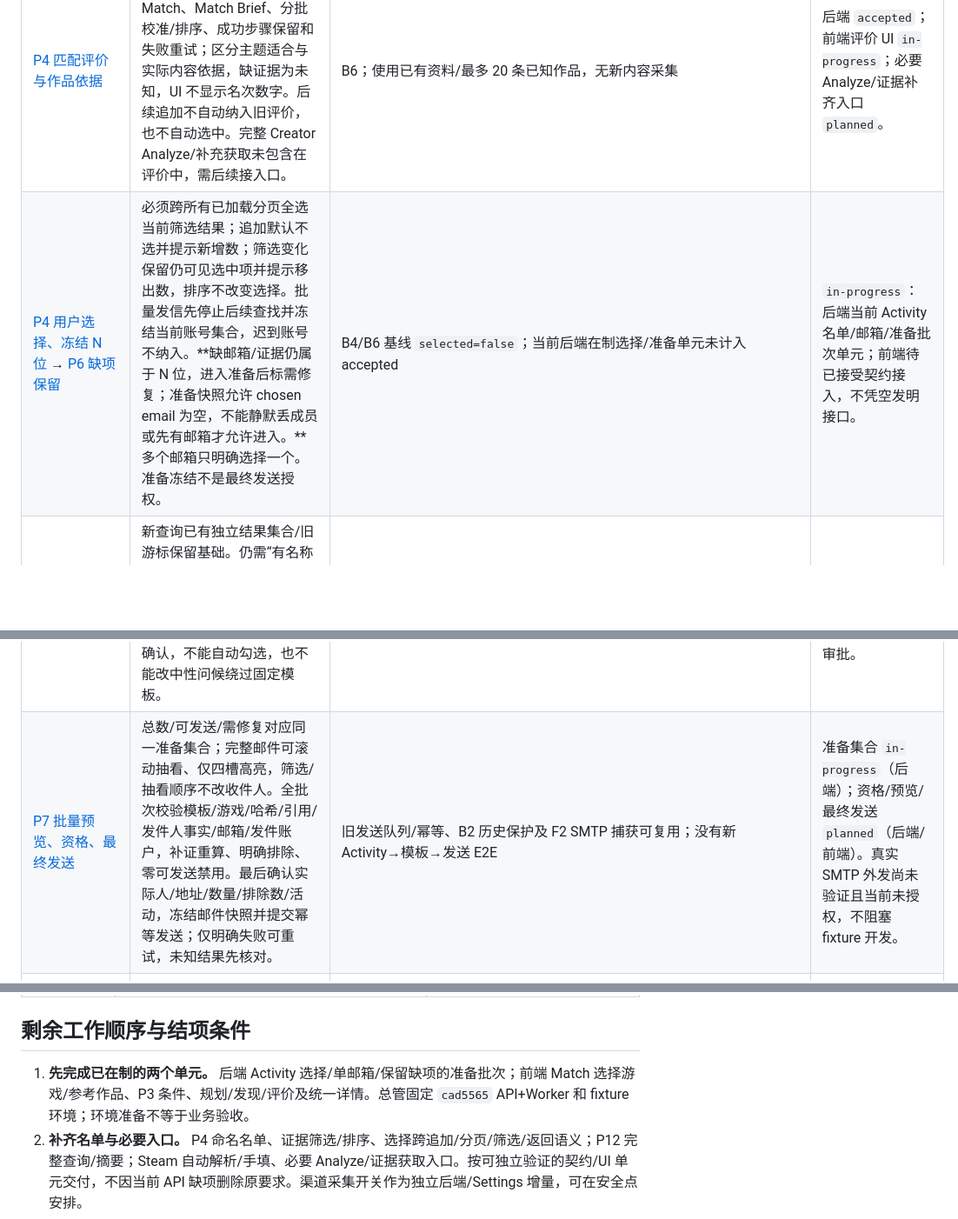
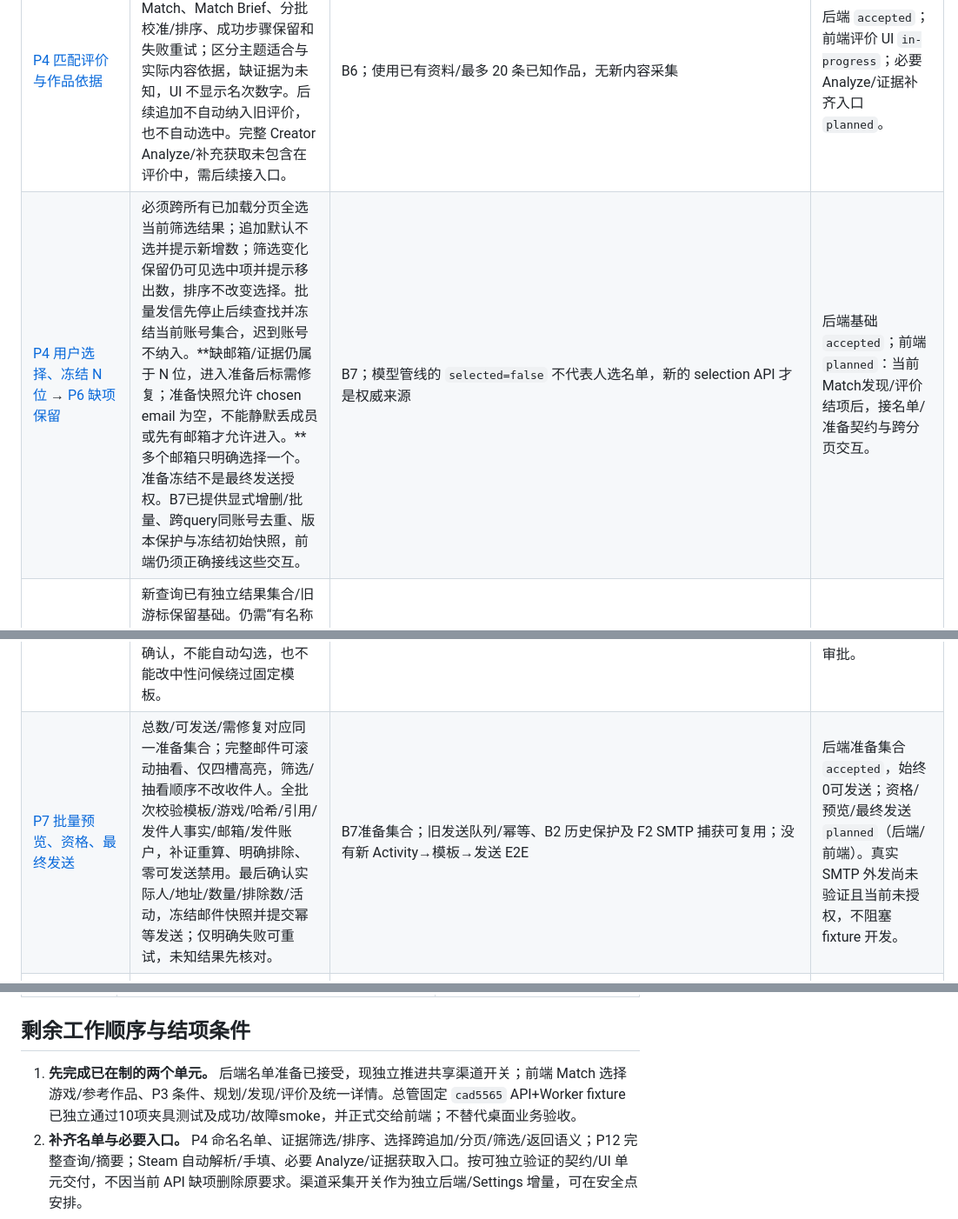
Before and after one commit to Cedar-Zhang-OUTPUT/FindMeGamer, a Markdown page: docs/prd-acceptance-matrix-2026-09-08.md, 3 parts joined by grey strips. Shown at 87% size. GitHub-like rendering; blank space fills up the shorter version.

```diff
--- a/docs/prd-acceptance-matrix-2026-09-08.md
+++ b/docs/prd-acceptance-matrix-2026-09-08.md
@@ -38,13 +43,13 @@
 | [P3 条件与规划](https://k1mai98sti.feishu.cn/docx/MOoWdOYNvoogWnxF7jYcGgGinrh#doxcn5TxNcn4x9F1Sa1F3ku1czc) | 后端已接受 Game/参考作品→English 规划→查询，以及语言/地区独立、待确认地区文本不作已核验条件、联系方式和粉丝区间并集/未知值规则。前端仍需完整选项与交互：15 种语言及文本补充、30 个市场/代码检索/北美快捷、7 档粉丝精确范围、自定义至少一端、具体模式未知开关保持/回不限重置、应用/取消/Escape。约 100 是目标，600 是单查询上限，不保证凑齐。 | B3–B5；前端当前使用严格契约 fixtures，尚未交付 | 后端基础 `accepted`；前端 `in-progress`：当前 Match 条件与规划 UI。Twitch/Instagram 和采集开关按下方已确认变更执行。 |
 | [P4 持续发现](https://k1mai98sti.feishu.cn/docx/MOoWdOYNvoogWnxF7jYcGgGinrh#doxcndO2hkSU9CKy9XflflsZIeb) | 后端持久化 Activity/query/batch/page、按平台身份去重追加、每批目标/总上限、停止后保留在途结果、继续游标、不足/耗尽/失败可继续使用旧结果已接受。Match UI 尚需实际 API+Worker 串通及返回恢复。 | B3–B5、L1；真实 YouTube 只证明小页发现，不证明 100/600 或 UI 全流程 | 后端 `accepted`；前端/总管 `in-progress`：固定 `cad5565` 专用 API+Worker fixture 环境和 Match E2E。 |
 | [P4 匹配评价与作品依据](https://k1mai98sti.feishu.cn/docx/MOoWdOYNvoogWnxF7jYcGgGinrh#doxcnMNjfwkPP5JxG3Mbmm0zAih) | 后端已接受冻结当前候选、Brief 分批筛选、逐人 Deep Match、Match Brief、分批校准/排序、成功步骤保留和失败重试；区分主题适合与实际内容依据，缺证据为未知，UI 不显示名次数字。后续追加不自动纳入旧评价，也不自动选中。完整 Creator Analyze/补充获取未包含在评价中，需后续接入口。 | B6；使用已有资料/最多 20 条已知作品，无新内容采集 | 后端 `accepted`；前端评价 UI `in-progress`；必要 Analyze/证据补齐入口 `planned`。 |
-| [P4 用户选择、冻结 N 位](https://k1mai98sti.feishu.cn/docx/MOoWdOYNvoogWnxF7jYcGgGinrh#doxcnK489mc06ci75VcIPfIikHg) → [P6 缺项保留](https://k1mai98sti.feishu.cn/docx/MOoWdOYNvoogWnxF7jYcGgGinrh#doxcncrNXorGNjuNQpIxsrYNmNg) | 必须跨所有已加载分页全选当前筛选结果；追加默认不选并提示新增数；筛选变化保留仍可见选中项并提示移出数，排序不改变选择。批量发信先停止后续查找并冻结当前账号集合，迟到账号不纳入。**缺邮箱/证据仍属于 N 位，进入准备后标需修复；准备快照允许 chosen email 为空，不能静默丢成员或先有邮箱才允许进入。**多个邮箱只明确选择一个。准备冻结不是最终发送授权。 | B4/B6 基线 `selected=false`；当前后端在制选择/准备单元未计入 accepted | `in-progress`：后端当前 Activity 名单/邮箱/准备批次单元；前端待已接受契约接入，不凭空发明接口。 |
+| [P4 用户选择、冻结 N 位](https://k1mai98sti.feishu.cn/docx/MOoWdOYNvoogWnxF7jYcGgGinrh#doxcnK489mc06ci75VcIPfIikHg) → [P6 缺项保留](https://k1mai98sti.feishu.cn/docx/MOoWdOYNvoogWnxF7jYcGgGinrh#doxcncrNXorGNjuNQpIxsrYNmNg) | 必须跨所有已加载分页全选当前筛选结果；追加默认不选并提示新增数；筛选变化保留仍可见选中项并提示移出数，排序不改变选择。批量发信先停止后续查找并冻结当前账号集合，迟到账号不纳入。**缺邮箱/证据仍属于 N 位，进入准备后标需修复；准备快照允许 chosen email 为空，不能静默丢成员或先有邮箱才允许进入。**多个邮箱只明确选择一个。准备冻结不是最终发送授权。B7已提供显式增删/批量、跨query同账号去重、版本保护与冻结初始快照，前端仍须正确接线这些交互。 | B7；模型管线的 `selected=false` 不代表人选名单，新的 selection API 才是权威来源 | 后端基础 `accepted`；前端 `planned`：当前Match发现/评价结项后，接名单/准备契约与跨分页交互。 |
 | [P4 名单保存、查询隔离、排序与证据过滤](https://k1mai98sti.feishu.cn/docx/MOoWdOYNvoogWnxF7jYcGgGinrh#doxcnkbXL4bsv7Uj1blrISCRyAd) | 新查询已有独立结果集合/旧游标保留基础。仍需“有名称的候选集合”保存/恢复；五类作品证据筛选（全部/当前游戏/参考作品/其他相关/暂无）；相关性、粉丝、最近发布、最近加入四种排序，缺失在后。基线发现按加入顺序、评价按内部得分排序，不能据此宣称全部原文选项已支持。 | B4、B6；[Activity API](../backend/app/api/routes/activity.py)、[评价结果 API](../backend/app/api/routes/discovery_evaluation.py) | `planned`：后端名单查询能力 + 前端完整控制；与当前选择单元协调后有限补齐。 |
 | [P5.1 统一 Creator 资料与作品](https://k1mai98sti.feishu.cn/docx/MOoWdOYNvoogWnxF7jYcGgGinrh#doxcnBWPfJCXocEvg8n9gc7dPAg) | 多平台单账号建档、资料/人工来源编辑、多个邮箱及用途/来源、已知作品/片段/时间/指标/关联游戏、明确旧/新身份确认及历史只读已接受。未知不写零，标题命中不自动为实玩，已取得作品不宣称全部平台历史。 | B2、F3 | `accepted`：Library 来源的基础详情/编辑；不重开此增量。 |
 | [P5.1 多入口与邀请合作](https://k1mai98sti.feishu.cn/docx/MOoWdOYNvoogWnxF7jYcGgGinrh#doxcn88ke99s0CueqLISP9w8RKc) | Match/Outreach 应复用同一 Creator 和作品详情，返回保留加载、筛选、选择；Library 打开详情不凭空新建活动。名单加入/移出、单人进入 P6、按真实活动列邀请和合作/跟进编辑尚未完整交付。合作八状态、跟进四状态归属具体活动；一次拒绝不改永久可合作性。 | B2/F3 提供可复用详情；新 Activity 邀请关系无已接受 E2E | 复用 Match 详情 `in-progress`（前端）；邀请/合作/跟进 `planned`（后端/前端 P9 单元）。 |
 | [P6 / 第三章 固定模板与四槽位](https://k1mai98sti.feishu.cn/docx/MOoWdOYNvoogWnxF7jYcGgGinrh#doxcnzqxjPvo7aWnAKZJZr2xU5b) | 必须绑定 LIMINAL: Within 模板 revision 69：仅称呼、频道名、参考游戏/视频、具体观察四字段可生成/改写，第四槽包含句末句点；主题、Unicode 标点、段落、加粗、Demo URL、签名固定，确定性渲染并验固定片段。换游戏/固定正文需明确新模板版本。旧 [通用模板](../backend/app/outreach/templates.py) 只是复用基础，尚不是新四槽位生产实现。 | PRD 第三章给出的固定片段 SHA-256：`0aaf8eef8f697b8a79307820380960c1efa492d68583b47648b01a81ab1e9b93`；原型 21 项合约检查不证明本仓库新流程 | `planned`：后端模板版本/四槽位生成与渲染，再由前端 P6 接入；保留旧邮件/回调历史。 |
 | [P6 依据补齐、事实确认、单人重试](https://k1mai98sti.feishu.cn/docx/MOoWdOYNvoogWnxF7jYcGgGinrh#doxcnruGetxmtZ3W9ZInw3g2fAd) | Creator 已有公开称呼确认、来源作品和人工笔记基础；仍需槽位逐项引用、具体可观察片段/笔记、缺项列表、补充后重算、失败只重试该人。模型看到资料不代表发件人实际 following/enjoyed/liked；发件人事实须真实依据或明确确认，不能自动勾选，也不能改中性问候绕过固定模板。 | B2/B6 明确不代表 `sender_watched`；F3 只验证资料确认/编辑 | `planned`：后端证据/资格与四槽位单元；前端同页补齐。允许对明确适用的一组收件人集中确认，不新增逐封审批。 |
-| [P7 批量预览、资格、最终发送](https://k1mai98sti.feishu.cn/docx/MOoWdOYNvoogWnxF7jYcGgGinrh#doxcnUNlm8NKNMZWSb7WjdJFBMc) | 总数/可发送/需修复对应同一准备集合；完整邮件可滚动抽看、仅四槽高亮，筛选/抽看顺序不改收件人。全批次校验模板/游戏/哈希/引用/发件人事实/邮箱/发件账户，补证重算、明确排除、零可发送禁用。最后确认实际人/地址/数量/排除数/活动，冻结邮件快照并提交幂等发送；仅明确失败可重试，未知结果先核对。 | 旧发送队列/幂等、B2 历史保护及 F2 SMTP 捕获可复用；没有新 Activity→模板→发送 E2E | 准备集合 `in-progress`（后端）；资格/预览/最终发送 `planned`（后端/前端）。真实 SMTP 外发尚未验证且当前未授权，不阻塞 fixture 开发。 |
+| [P7 批量预览、资格、最终发送](https://k1mai98sti.feishu.cn/docx/MOoWdOYNvoogWnxF7jYcGgGinrh#doxcnUNlm8NKNMZWSb7WjdJFBMc) | 总数/可发送/需修复对应同一准备集合；完整邮件可滚动抽看、仅四槽高亮，筛选/抽看顺序不改收件人。全批次校验模板/游戏/哈希/引用/发件人事实/邮箱/发件账户，补证重算、明确排除、零可发送禁用。最后确认实际人/地址/数量/排除数/活动，冻结邮件快照并提交幂等发送；仅明确失败可重试，未知结果先核对。 | B7准备集合；旧发送队列/幂等、B2 历史保护及 F2 SMTP 捕获可复用；没有新 Activity→模板→发送 E2E | 后端准备集合 `accepted`，始终0可发送；资格/预览/最终发送 `planned`（后端/前端）。真实 SMTP 外发尚未验证且当前未授权，不阻塞 fixture 开发。 |
 | [P9 同一名单的回复与跟进](https://k1mai98sti.feishu.cn/docx/MOoWdOYNvoogWnxF7jYcGgGinrh#doxcnRxBosYOWLOhvxucG08oVIe) | P4/P6/P7/P9 使用可追溯的同一账号集合；增加当次发送/邀请/跟进列与筛选。人工记录接受/婉拒须来源和时间，打开/点击/扫描不等于接受；继续查找回原 Activity/累计名单，新选择开新批次，不改已发历史。新模板不加 Yes/No 或跟踪链接，旧链接继续有效。 | B4 Activity、旧 [Outreach](../backend/app/api/routes/outreach.py) / [responses](../backend/app/outreach/responses.py) 是复用基础；新版无已接受 E2E | `planned`：后端 Activity 邀请/人工回复/跟进 + 前端 P9/统一详情。先完整实现人工来源路径；自动收件箱同步未获确认，不列为已批准依赖。 |
 | [P12.1 Creator Library 基础](https://k1mai98sti.feishu.cn/docx/MOoWdOYNvoogWnxF7jYcGgGinrh#doxcnkgDcoK3VnFeAJHLD8cggpg) | 姓名/账号/已知作品搜索，四平台手工建档，当前单平台/语言筛选，分页、详情编辑、Creator/Game 独立搜索与返回上下文已接受。Twitch/Instagram 历史与手工资料仍可查看编辑。 | B2、F3 | `accepted`：当前 Library 基础；原文多选/排序等见下一行。 |
 | [P12.1 完整筛选、排序与行摘要](https://k1mai98sti.feishu.cn/docx/MOoWdOYNvoogWnxF7jYcGgGinrh#doxcnxyKvfIDWqRswf5mjEPUZ0f) | 原文要求与 P3 同套平台/语言多选和枚举、四种排序、行内近期作品/联系情况/最近更新。基线 [CreatorLibrary](../desktop/src/renderer/components/creators/CreatorLibrary.tsx) 是单平台 select、单语言输入，列表未展示这些完整摘要，不能以 API 当前字段少为由删除需求。应按全体分页结果排序/筛选，不能仅改当前页顺序。 | B2 list 契约；固定基线 CreatorLibrary | `planned`：后端 Library 查询扩展/必要摘要 + 前端控件；作为完整 PRD 补齐单元，保留 F3 已接受写入/详情结论。 |
@@ -66,7 +71,7 @@
 
 ## 剩余工作顺序与结项条件
 
-1. **先完成已在制的两个单元。** 后端 Activity 选择/单邮箱/保留缺项的准备批次；前端 Match 选择游戏/参考作品、P3 条件、规划/发现/评价及统一详情。总管固定 `cad5565` API+Worker 和 fixture 环境；环境准备不等于业务验收。
+1. **先完成已在制的两个单元。** 后端名单准备已接受，现独立推进共享渠道开关；前端 Match 选择游戏/参考作品、P3 条件、规划/发现/评价及统一详情。总管固定 `cad5565` API+Worker fixture 已独立通过10项夹具测试及成功/故障smoke，并正式交给前端；不替代桌面业务验收。
 2. **补齐名单与必要入口。** P4 命名名单、证据筛选/排序、选择跨追加/分页/筛选/返回语义；P12 完整查询/摘要；Steam 自动解析/手填、必要 Analyze/证据获取入口。按可独立验证的契约/UI 单元交付，不因当前 API 缺项删除原要求。渠道采集开关作为独立后端/Settings 增量，可在安全点安排。
 3. **完成准备→生成→预览→发送。** 严格 revision 69 四槽位、可追溯依据/发件人事实确认、缺项保留及重算、草稿失效、实际地址/内容最终冻结、幂等/明确失败恢复。先以隔离 SMTP capture 完成正常和异常流程，真实外发仅在获得指定发件账户/测试收件人授权后验证；未发真实邮件须明确写入结项限制。
 4. **完成同一名单跟进与整条 Demo。** P9 人工回复来源/时间、活动隔离和合作/跟进状态；继续发现→新批次，历史快照/旧链接不变。最终 packaged E2E 应从 Library/Steam 两入口覆盖 P2→P3→P4→P6→P7→P9，并验证常见断线、取消后到达结果、返回、补证和重试。复用旧基础设施必须验证新版接线，不沿用旧测试数量代替。
```
Also changed, not shown: other parts of docs/prd-acceptance-matrix-2026-09-08.md (+6 -1 lines), docs/analyze-v2-implementation-handoff.md (added, +77 -0 lines), docs/outreach-v2-implementation-handoff.md (added, +78 -0 lines).
